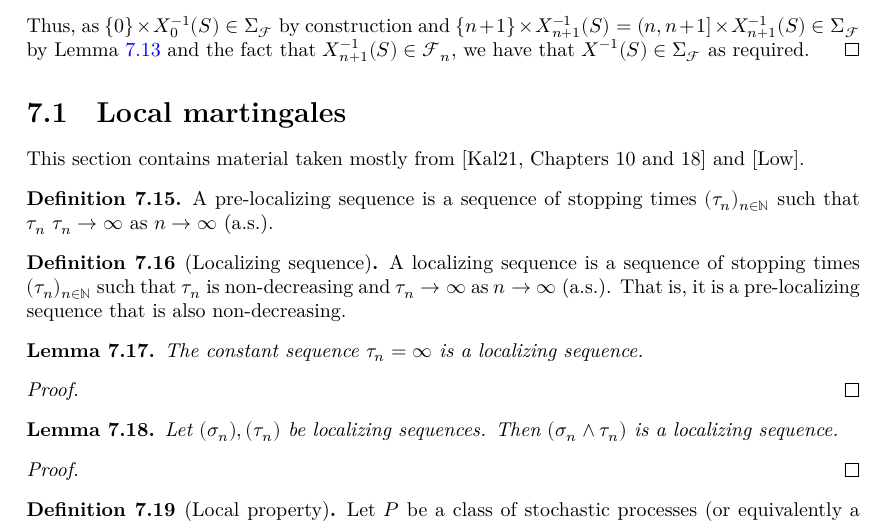
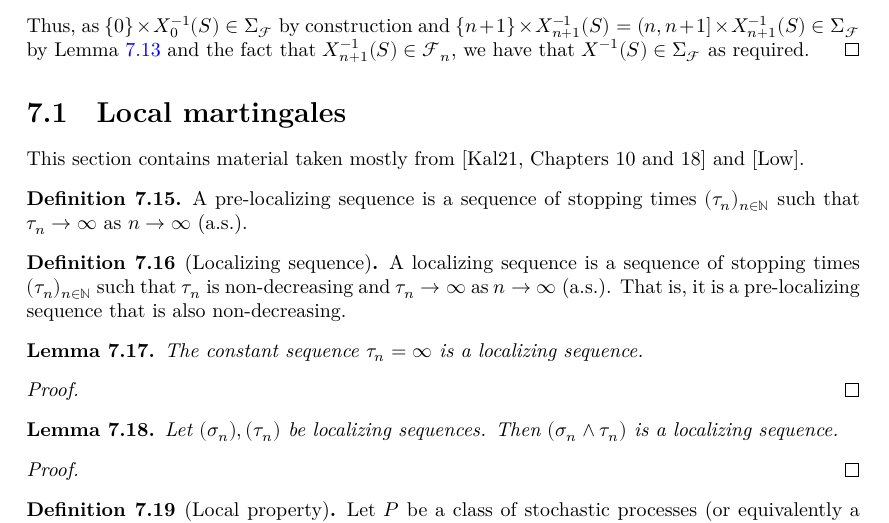
Before and after one commit to RemyDegenne/brownian-motion, a LaTeX thesis (blueprint/src/print.tex, which reads blueprint/src/chapters/filtration_martingale.tex): part of page 47 of 65, cut so that both start at the same text. Compiled offline with XeLaTeX.

Commit message:
Update blueprint/src/chapters/filtration_martingale.tex
Co-authored-by: Etienne Marion <66847262+EtienneC30@users.noreply.github.com>

```diff
--- a/blueprint/src/chapters/filtration_martingale.tex
+++ b/blueprint/src/chapters/filtration_martingale.tex
@@ -183,7 +183,7 @@ This section contains material taken mostly from \cite[Chapters 10 and 18]{kalle
   \uses{def:IsStoppingTime}
   \leanok
   \lean{ProbabilityTheory.IsPreLocalizingSequence}
-A pre-localizing sequence is a sequence of stopping times $(\tau_n)_{n \in \mathbb{N}}$ such that $\tau_n$ $\tau_n \to \infty$ as $n \to \infty$ (a.s.).
+A pre-localizing sequence is a sequence of stopping times $(\tau_n)_{n \in \mathbb{N}}$ such that $\tau_n \to \infty$ as $n \to \infty$ (a.s.).
 \end{definition}
 
 
```
